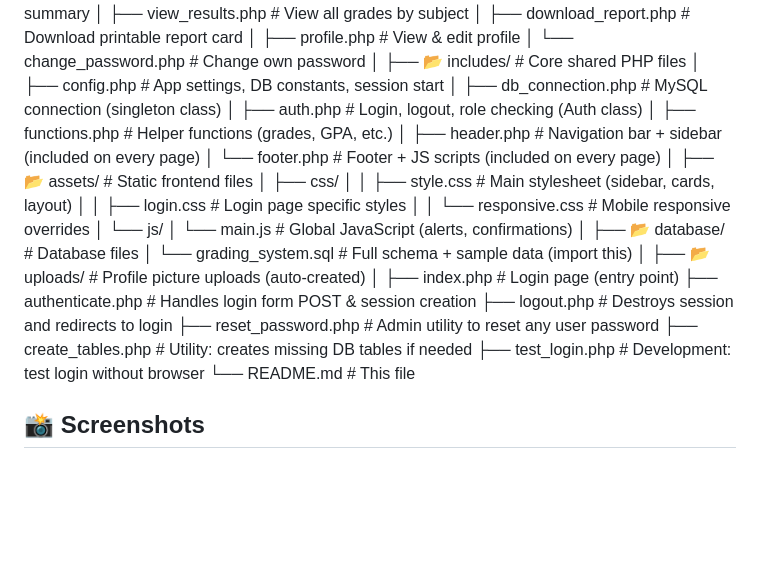
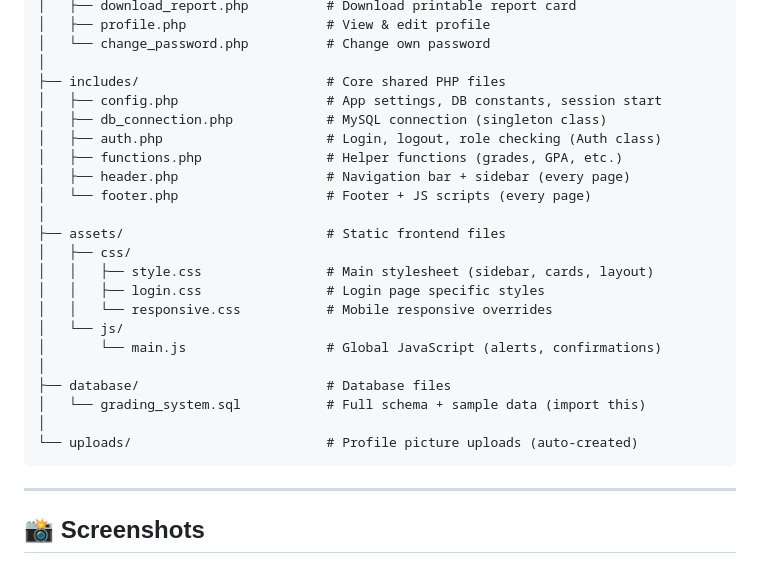
Before and after one commit to abreham1421/student-grading-system, a Markdown page: README.md, the part around one of its changes. Drawn GitHub-style; blank space fills up the shorter version.

Commit message:
Fix formatting and improve README content
Updated README.md to fix formatting issues and improve clarity.

````diff
--- a/README.md
+++ b/README.md
@@ -111,15 +125,15 @@ student_grading_system/
 │   ├── profile.php                  # View & edit profile
 │   └── change_password.php          # Change own password
 │
-├── 📂 includes/                     # Core shared PHP files
+├── includes/                        # Core shared PHP files
 │   ├── config.php                   # App settings, DB constants, session start
 │   ├── db_connection.php            # MySQL connection (singleton class)
 │   ├── auth.php                     # Login, logout, role checking (Auth class)
 │   ├── functions.php                # Helper functions (grades, GPA, etc.)
-│   ├── header.php                   # Navigation bar + sidebar (included on every page)
-│   └── footer.php                   # Footer + JS scripts (included on every page)
+│   ├── header.php                   # Navigation bar + sidebar (every page)
+│   └── footer.php                   # Footer + JS scripts (every page)
 │
-├── 📂 assets/                       # Static frontend files
+├── assets/                          # Static frontend files
 │   ├── css/
 │   │   ├── style.css                # Main stylesheet (sidebar, cards, layout)
 │   │   ├── login.css                # Login page specific styles
@@ -127,18 +141,13 @@ student_grading_system/
 │   └── js/
 │       └── main.js                  # Global JavaScript (alerts, confirmations)
 │
-├── 📂 database/                     # Database files
+├── database/                        # Database files
 │   └── grading_system.sql           # Full schema + sample data (import this)
 │
-├── 📂 uploads/                      # Profile picture uploads (auto-created)
-│
-├── index.php                        # Login page (entry point)
-├── authenticate.php                 # Handles login form POST & session creation
-├── logout.php                       # Destroys session and redirects to login
-├── reset_password.php               # Admin utility to reset any user password
-├── create_tables.php                # Utility: creates missing DB tables if needed
-├── test_login.php                   # Development: test login without browser
-└── README.md                        # This file
+└── uploads/                         # Profile picture uploads (auto-created)
+```
+
+---
 
 ## 📸 Screenshots
 
````
Also changed, not shown: other parts of README.md (+28 -11 lines).
